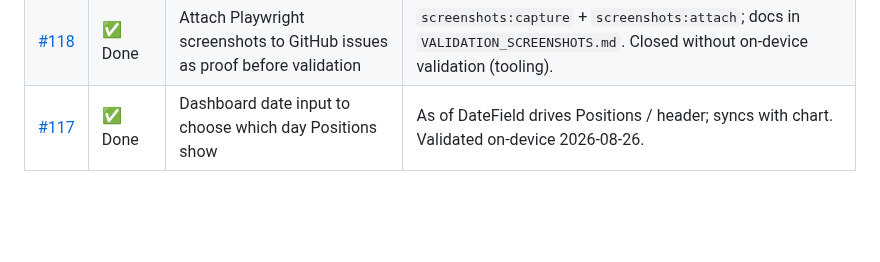
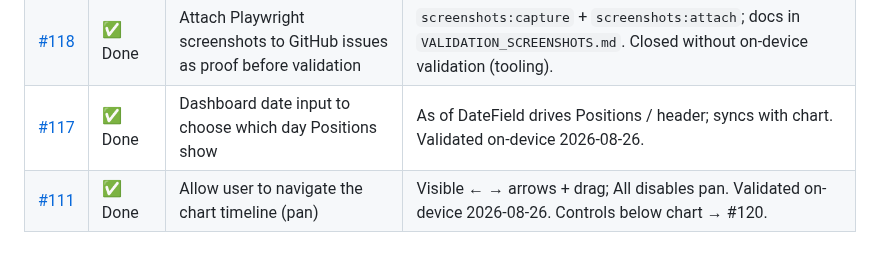
Before and after one commit to ZhannaM85/my-money, a Markdown page: docs/issues-priority-archive/tiers-008-plus.md, the part around the change. GitHub-like rendering; blank space fills up the shorter version.

Commit message:
Archive #111; log #120 chart controls below graph.

```diff
--- a/docs/issues-priority-archive/tiers-008-plus.md
+++ b/docs/issues-priority-archive/tiers-008-plus.md
@@ -126,3 +126,4 @@ Closed live-feedback rows from Tier 8 onward. Open / pending items stay in [`../
 | [#119](https://github.com/ZhannaM85/my-money/issues/119) | ✅ Done | Show soft warnings (e.g. duplicate snapshot) in light orange | `text-warning` / `--warning` token instead of muted gray. Validated on-device 2026-08-26. |
 | [#118](https://github.com/ZhannaM85/my-money/issues/118) | ✅ Done | Attach Playwright screenshots to GitHub issues as proof before validation | `screenshots:capture` + `screenshots:attach`; docs in `VALIDATION_SCREENSHOTS.md`. Closed without on-device validation (tooling). |
 | [#117](https://github.com/ZhannaM85/my-money/issues/117) | ✅ Done | Dashboard date input to choose which day Positions show | As of DateField drives Positions / header; syncs with chart. Validated on-device 2026-08-26. |
+| [#111](https://github.com/ZhannaM85/my-money/issues/111) | ✅ Done | Allow user to navigate the chart timeline (pan) | Visible ← → arrows + drag; All disables pan. Validated on-device 2026-08-26. Controls below chart → #120. |
```
Also changed, not shown: docs/issues-priority.md (+1 -1 lines), docs/validation-proof/chart-controls-below/controls-above-marked.jpg (added).
